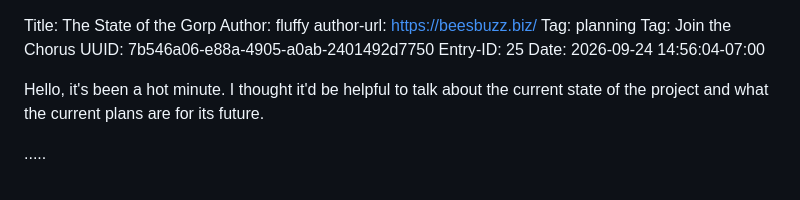
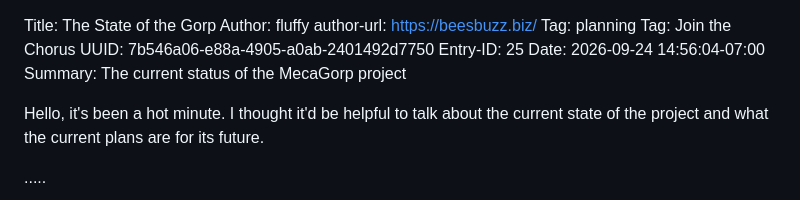
Before and after one commit to PlaidWeb/MecaGorp.com, a Markdown page: content/blog/20260924-25 The State of the Gorp.md, the part around the change. GitHub-like rendering.

Commit message:
Improve description

```diff
--- a/content/blog/20260924-25 The State of the Gorp.md
+++ b/content/blog/20260924-25 The State of the Gorp.md
@@ -6,6 +6,7 @@ Tag: Join the Chorus
 UUID: 7b546a06-e88a-4905-a0ab-2401492d7750
 Entry-ID: 25
 Date: 2026-09-24 14:56:04-07:00
+Summary: The current status of the MecaGorp project
 
 Hello, it's been a hot minute. I thought it'd be helpful to talk about the current state of the project and what the current plans are for its future.
 
```
